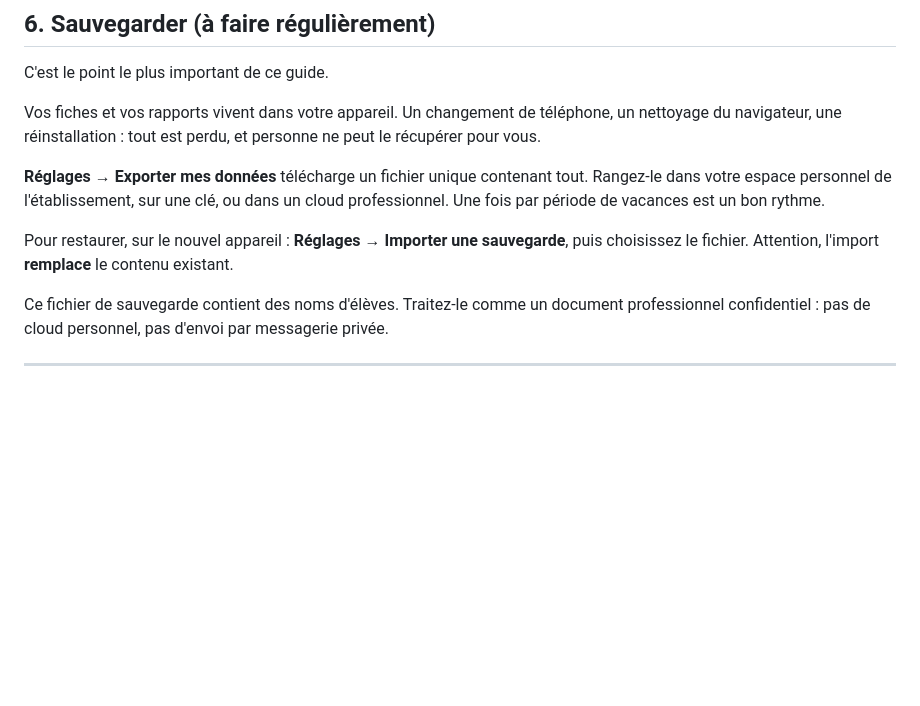
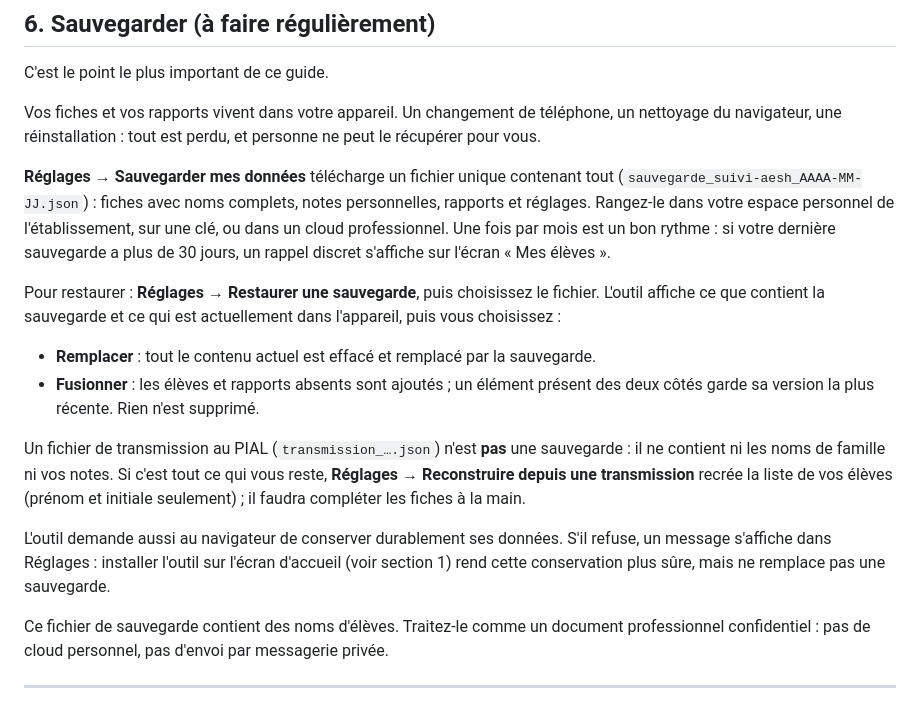
Before and after one commit to L1N3JUM0/aesh-help, a Markdown page: README.md, the part around the change. Rendered like a GitHub page; blank space fills up the shorter version.

Commit message:
Documente sauvegarde, restauration et reconstruction
README (section Sauvegarder) et CLAUDE.md décrivent le nouveau format
de sauvegarde, les modes Remplacer/Fusionner, le rappel à 30 jours,
la reconstruction depuis une transmission et la demande de stockage
persistant.

Co-Authored-By: Claude Opus 5.5 <noreply@anthropic.com>
Claude-Session: https://claude.ai/code/session_01BsDxuKn2CEYUWu2aLWnSCz

```diff
--- a/README.md
+++ b/README.md
@@ -156,12 +156,29 @@ Vos fiches et vos rapports vivent dans votre appareil. Un changement de téléph
 un nettoyage du navigateur, une réinstallation : tout est perdu, et personne ne peut
 le récupérer pour vous.
 
-**Réglages → Exporter mes données** télécharge un fichier unique contenant tout.
-Rangez-le dans votre espace personnel de l'établissement, sur une clé, ou dans un
-cloud professionnel. Une fois par période de vacances est un bon rythme.
+**Réglages → Sauvegarder mes données** télécharge un fichier unique contenant tout
+(`sauvegarde_suivi-aesh_AAAA-MM-JJ.json`) : fiches avec noms complets, notes
+personnelles, rapports et réglages. Rangez-le dans votre espace personnel de
+l'établissement, sur une clé, ou dans un cloud professionnel. Une fois par mois est
+un bon rythme : si votre dernière sauvegarde a plus de 30 jours, un rappel discret
+s'affiche sur l'écran « Mes élèves ».
 
-Pour restaurer, sur le nouvel appareil : **Réglages → Importer une sauvegarde**,
-puis choisissez le fichier. Attention, l'import **remplace** le contenu existant.
+Pour restaurer : **Réglages → Restaurer une sauvegarde**, puis choisissez le fichier.
+L'outil affiche ce que contient la sauvegarde et ce qui est actuellement dans
+l'appareil, puis vous choisissez :
+
+- **Remplacer** : tout le contenu actuel est effacé et remplacé par la sauvegarde.
+- **Fusionner** : les élèves et rapports absents sont ajoutés ; un élément présent des
+  deux côtés garde sa version la plus récente. Rien n'est supprimé.
+
+Un fichier de transmission au PIAL (`transmission_….json`) n'est **pas** une
+sauvegarde : il ne contient ni les noms de famille ni vos notes. Si c'est tout ce qui
+vous reste, **Réglages → Reconstruire depuis une transmission** recrée la liste de vos
+élèves (prénom et initiale seulement) ; il faudra compléter les fiches à la main.
+
+L'outil demande aussi au navigateur de conserver durablement ses données. S'il refuse,
+un message s'affiche dans Réglages : installer l'outil sur l'écran d'accueil (voir
+section 1) rend cette conservation plus sûre, mais ne remplace pas une sauvegarde.
 
 Ce fichier de sauvegarde contient des noms d'élèves. Traitez-le comme un document
 professionnel confidentiel : pas de cloud personnel, pas d'envoi par messagerie
```
Also changed, not shown: CLAUDE.md (+1 -1 lines).
